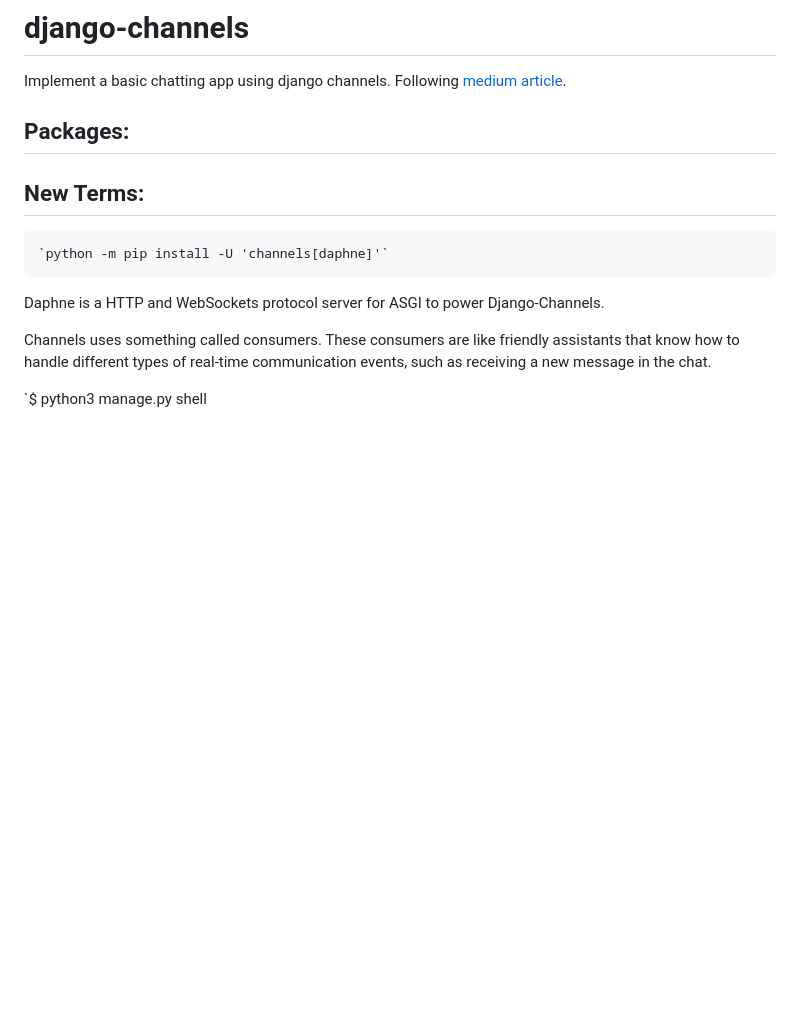
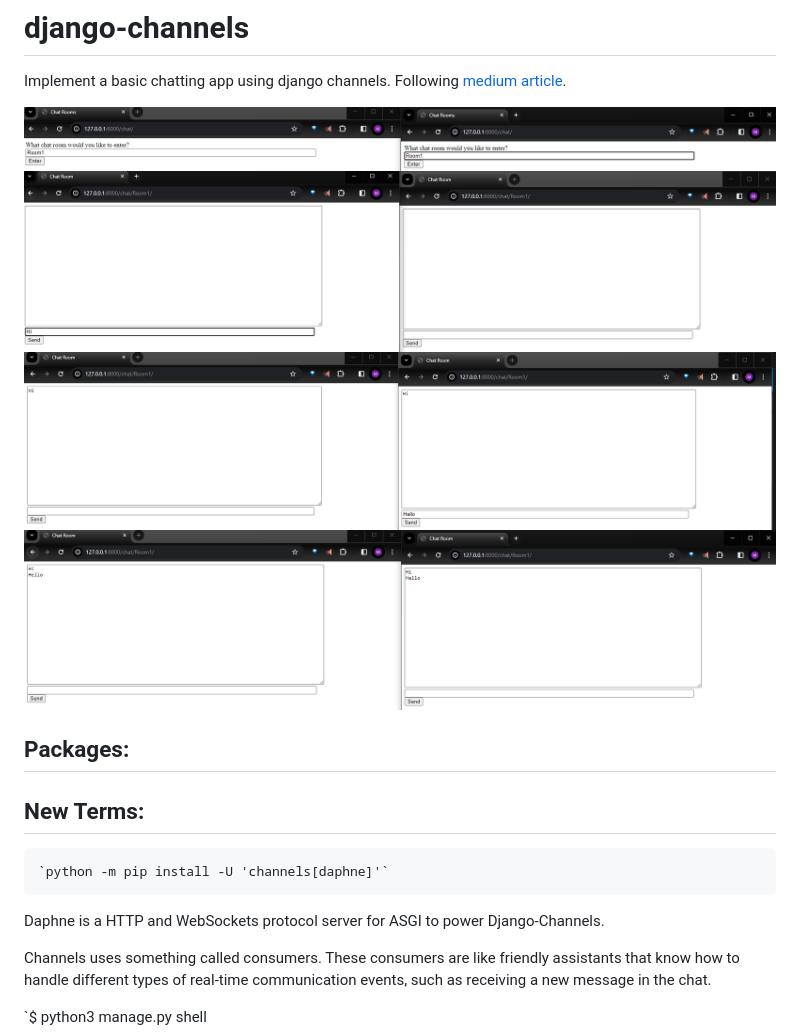
Before and after one commit to muktoakash/django-channels, a Markdown page: README.md, the part around the change. Rendered like a GitHub page; pictures changed too: image-1.png (added), image-2.png (added), image-3.png (added); blank space fills up the shorter version.

Commit message:
Add screenshots of chatrooms to ReadME

```diff
--- a/README.md
+++ b/README.md
@@ -1,5 +1,11 @@
 # django-channels
 Implement a basic chatting app using django channels. Following [medium article](https://medium.com/atomic-loops/django-channels-is-all-you-need-94628dd6815c).
+
+
+![Two browser windows entering the same chat room from lobby.](image.png)
+![One window sending a message to another](image-1.png)
+![One window replying to a message from the other](image-2.png)
+![Both windows showing the messages](image-3.png)
 
 ## Packages:
 
```
